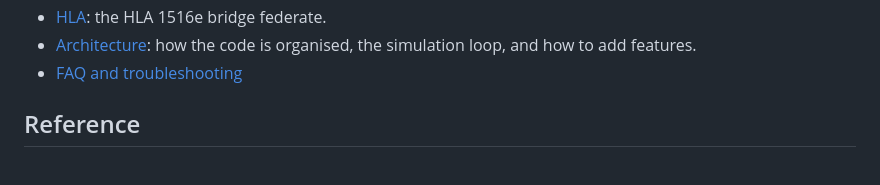
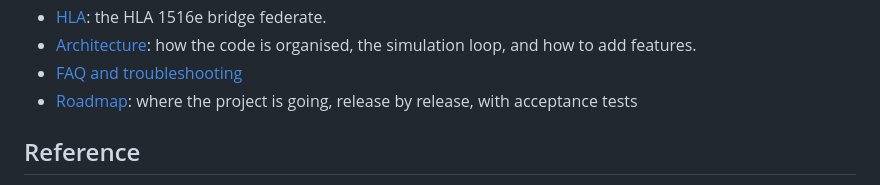
Before and after one commit to hfelabs-boop/WeRForces, a Markdown page: docs/README.md, the part around the change. GitHub-like rendering.

Commit message:
Roadmap: v0.6 to v1.0 with acceptance tests
Co-Authored-By: Claude Opus 5.5 <noreply@anthropic.com>
Claude-Session: https://claude.ai/code/session_019S1D5WkPWw8YDuwARok2oj

```diff
--- a/docs/README.md
+++ b/docs/README.md
@@ -52,6 +52,7 @@ These pages are also served by a running server at **`/docs`** (toolbar → **He
 - [Architecture](architecture.md): how the code is organised, the simulation
   loop, and how to add features.
 - [FAQ and troubleshooting](faq.md)
+- [Roadmap](roadmap.md): where the project is going, release by release, with acceptance tests
 
 ## Reference
 
```
Also changed, not shown: docs/roadmap.md (added, +47 -0 lines).
